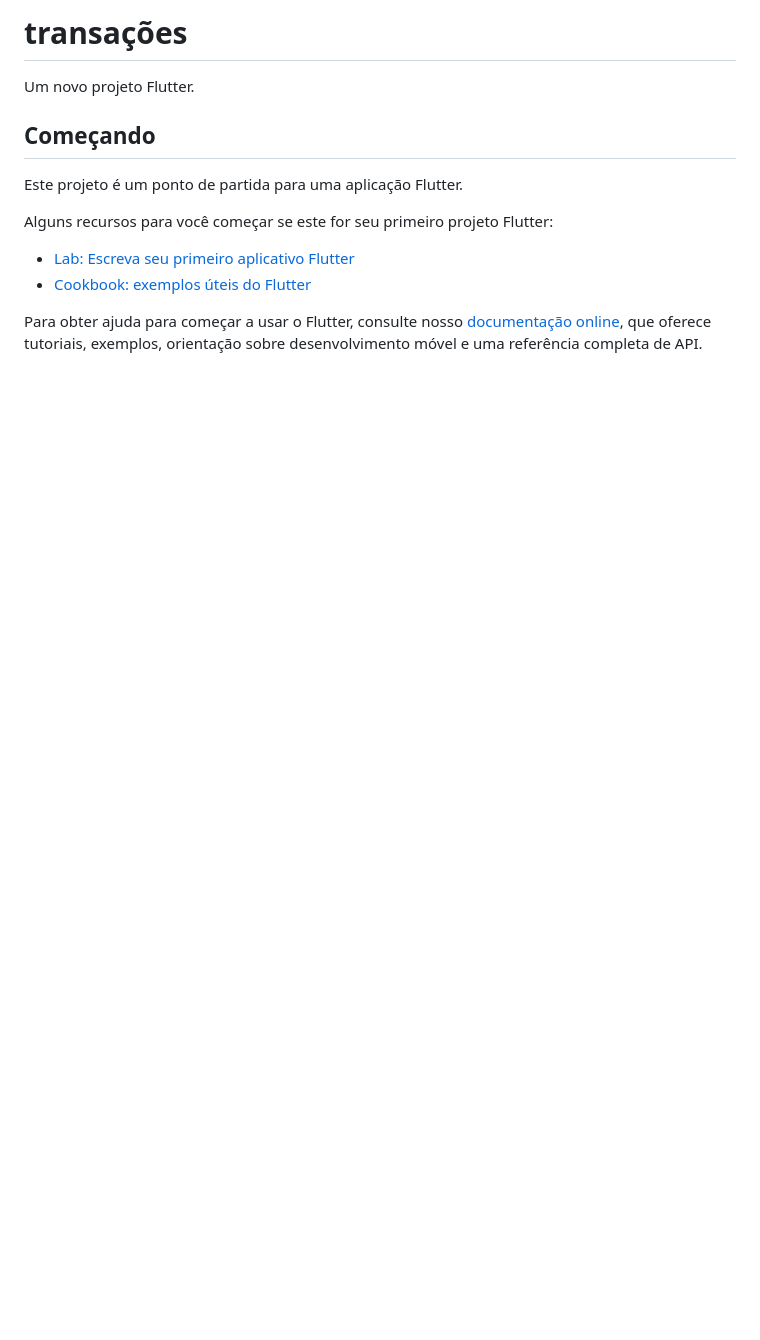
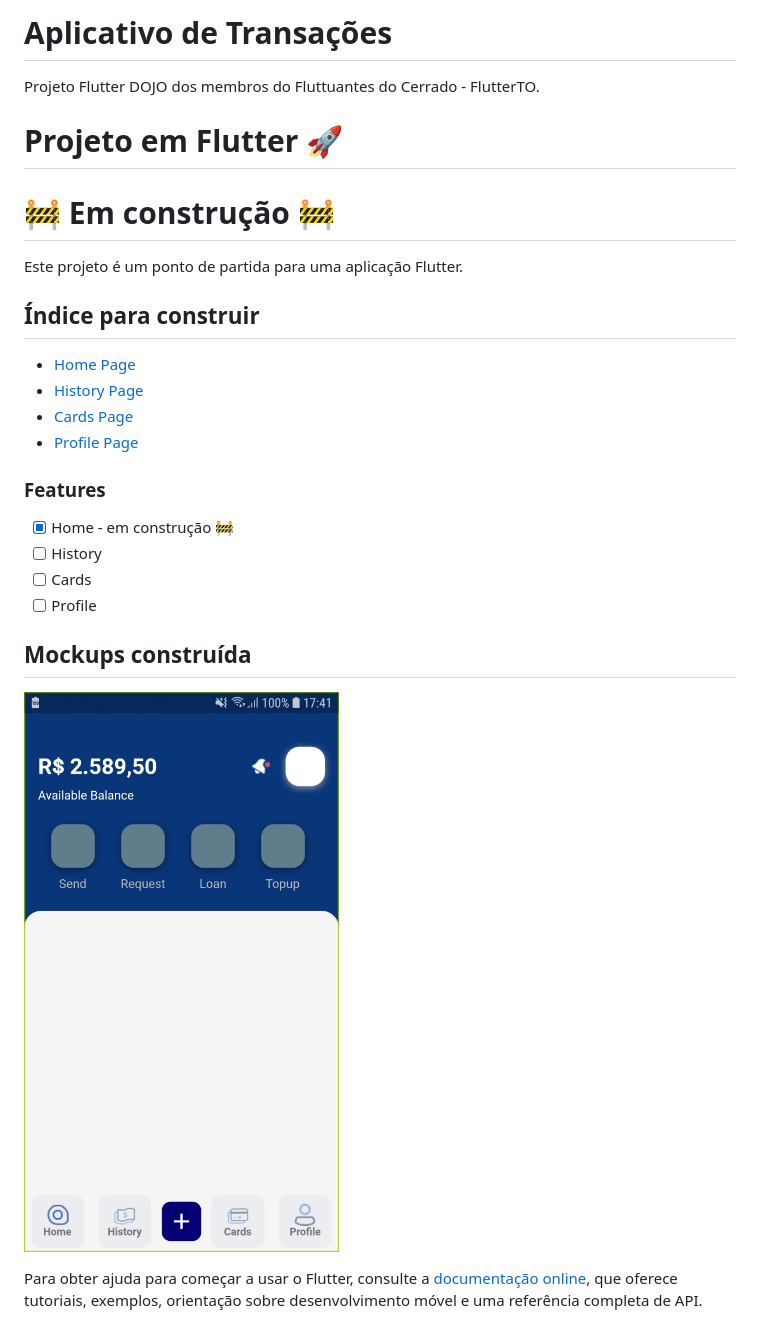
Before and after one commit to fluttuantes/transactions, a Markdown page: README.md, the part around the change. Drawn GitHub-style; pictures changed too: screens/home.jpg (added); blank space fills up the shorter version.

Commit message:
Cria readme

```diff
--- a/README.md
+++ b/README.md
@@ -1,16 +1,31 @@
-# transações
-
-Um novo projeto Flutter.
-
-## Começando
+# Aplicativo de Transações
+Projeto Flutter DOJO dos membros do Fluttuantes do Cerrado - FlutterTO.
+# Projeto em Flutter 🚀
+# 🚧 Em construção 🚧
 
 Este projeto é um ponto de partida para uma aplicação Flutter.
+ ## Índice para construir
 
-Alguns recursos para você começar se este for seu primeiro projeto Flutter:
+- [Home Page](#home)
+- [History Page](#history)
+- [Cards Page](#cards)
+- [Profile Page](#profile)
 
-- [Lab: Escreva seu primeiro aplicativo Flutter](https://flutter.dev/docs/get-started/codelab)
-- [Cookbook: exemplos úteis do Flutter](https://flutter.dev/docs/cookbook)
 
-Para obter ajuda para começar a usar o Flutter, consulte nosso
+
+### Features
+
+- [x] Home - em construção 🚧
+- [ ] History
+- [ ] Cards
+- [ ] Profile
+
+## Mockups construída
+
+
+![UI](screens/home.jpg)
+
+
+Para obter ajuda para começar a usar o Flutter, consulte a
 [documentação online](https://flutter.dev/docs), que oferece tutoriais,
 exemplos, orientação sobre desenvolvimento móvel e uma referência completa de API.
```
